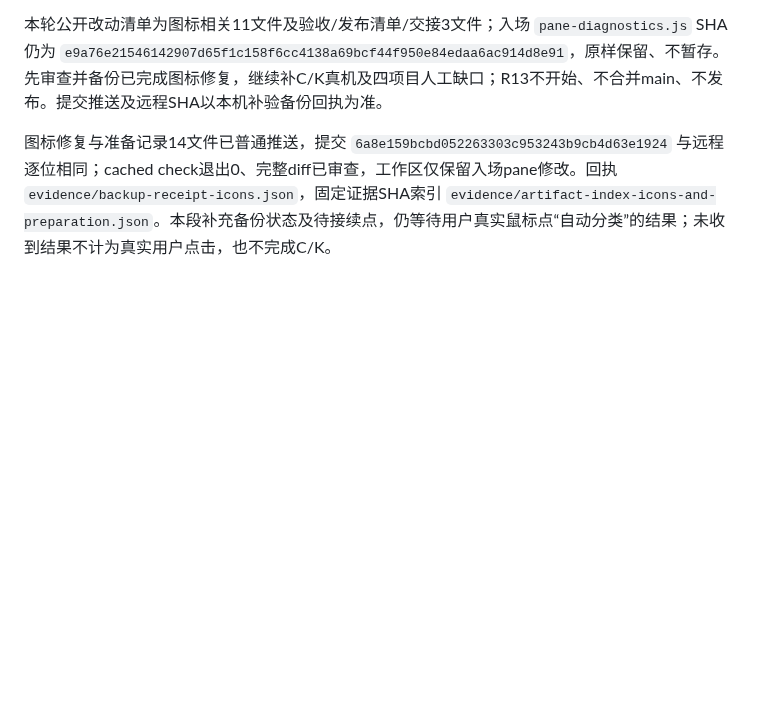
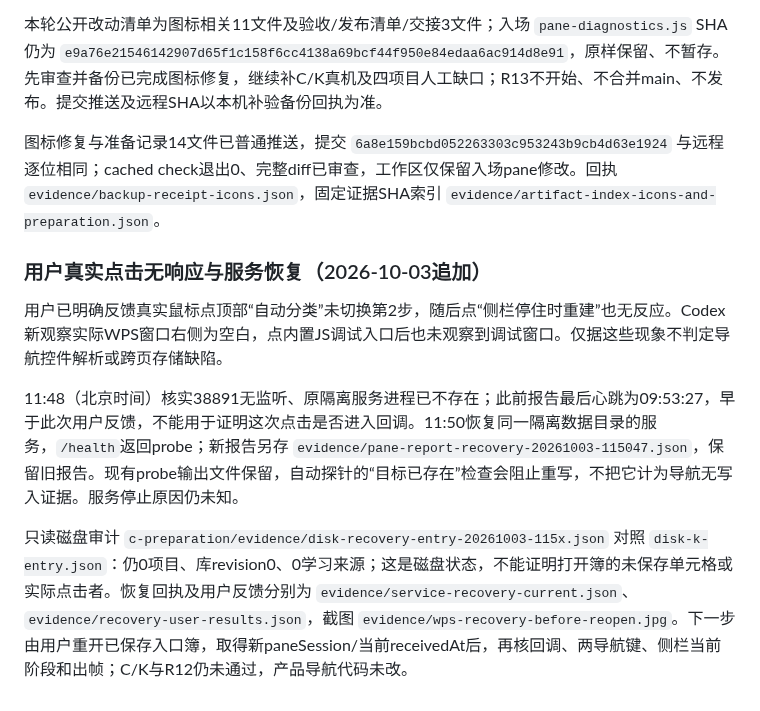
Before and after one commit to yang123-pot/wps-rfq-addin, a Markdown page: docs/wps-workflow-v3-acceptance.md, the part around the change. GitHub-like rendering; blank space fills up the shorter version.

Commit message:
docs: record native navigation failure and isolated service recovery

```diff
--- a/docs/wps-workflow-v3-acceptance.md
+++ b/docs/wps-workflow-v3-acceptance.md
@@ -400,4 +400,12 @@ G/H复审总簿采用internal-total、10个供应商件采用supplier，完整
 
 本轮公开改动清单为图标相关11文件及验收/发布清单/交接3文件；入场 `pane-diagnostics.js` SHA仍为 `e9a76e21546142907d65f1c158f6cc4138a69bcf44f950e84edaa6ac914d8e91`，原样保留、不暂存。先审查并备份已完成图标修复，继续补C/K真机及四项目人工缺口；R13不开始、不合并main、不发布。提交推送及远程SHA以本机补验备份回执为准。
 
-图标修复与准备记录14文件已普通推送，提交 `6a8e159bcbd052263303c953243b9cb4d63e1924` 与远程逐位相同；cached check退出0、完整diff已审查，工作区仅保留入场pane修改。回执 `evidence/backup-receipt-icons.json`，固定证据SHA索引 `evidence/artifact-index-icons-and-preparation.json`。本段补充备份状态及待接续点，仍等待用户真实鼠标点“自动分类”的结果；未收到结果不计为真实用户点击，也不完成C/K。
+图标修复与准备记录14文件已普通推送，提交 `6a8e159bcbd052263303c953243b9cb4d63e1924` 与远程逐位相同；cached check退出0、完整diff已审查，工作区仅保留入场pane修改。回执 `evidence/backup-receipt-icons.json`，固定证据SHA索引 `evidence/artifact-index-icons-and-preparation.json`。
+
+### 用户真实点击无响应与服务恢复（2026-10-03追加）
+
+用户已明确反馈真实鼠标点顶部“自动分类”未切换第2步，随后点“侧栏停住时重建”也无反应。Codex新观察实际WPS窗口右侧为空白，点内置JS调试入口后也未观察到调试窗口。仅据这些现象不判定导航控件解析或跨页存储缺陷。
+
+11:48（北京时间）核实38891无监听、原隔离服务进程已不存在；此前报告最后心跳为09:53:27，早于此次用户反馈，不能用于证明这次点击是否进入回调。11:50恢复同一隔离数据目录的服务，`/health`返回probe；新报告另存 `evidence/pane-report-recovery-20261003-115047.json`，保留旧报告。现有probe输出文件保留，自动探针的“目标已存在”检查会阻止重写，不把它计为导航无写入证据。服务停止原因仍未知。
+
+只读磁盘审计 `c-preparation/evidence/disk-recovery-entry-20261003-115x.json` 对照 `disk-k-entry.json`：仍0项目、库revision0、0学习来源；这是磁盘状态，不能证明打开簿的未保存单元格或实际点击者。恢复回执及用户反馈分别为 `evidence/service-recovery-current.json`、`evidence/recovery-user-results.json`，截图 `evidence/wps-recovery-before-reopen.jpg`。下一步由用户重开已保存入口簿，取得新paneSession/当前receivedAt后，再核回调、两导航键、侧栏当前阶段和出帧；C/K与R12仍未通过，产品导航代码未改。
```
Also changed, not shown: docs/wps-phase1-release-checklist.md (+2 -2 lines), handoff.md (+1 -1 lines).
